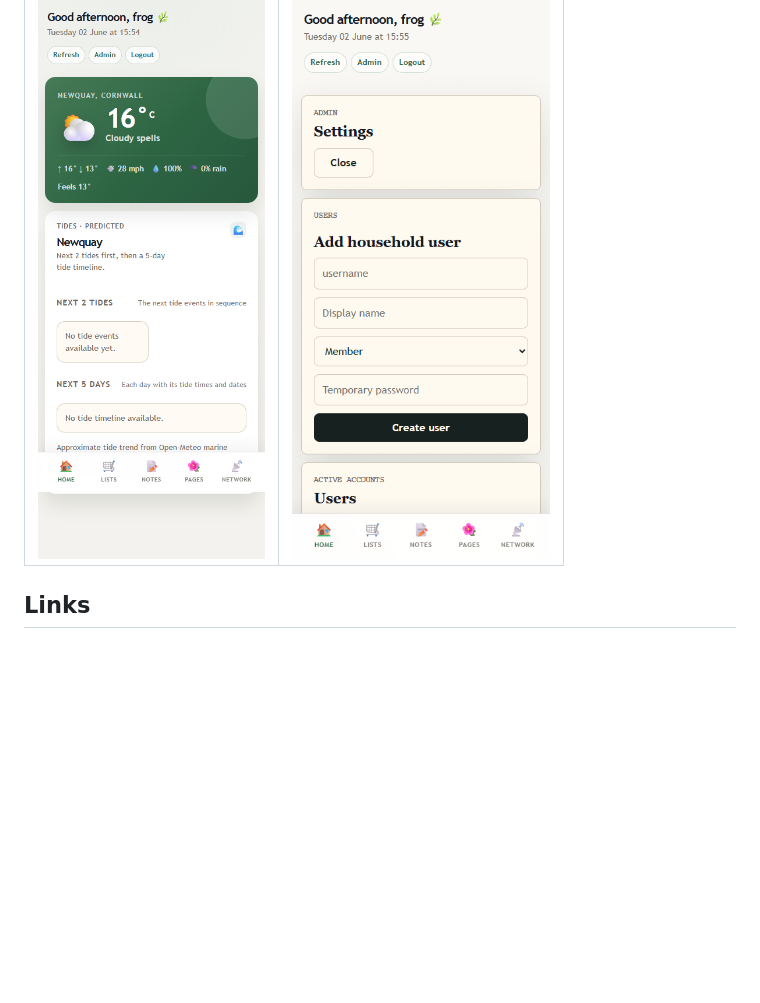
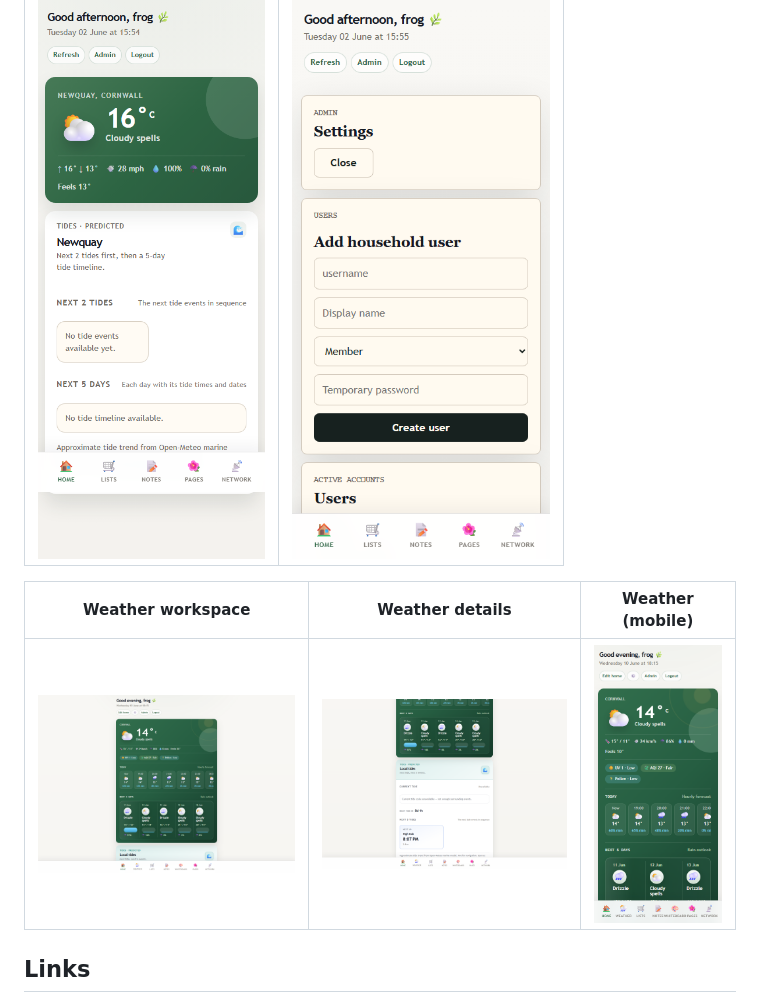
Before and after one commit to nofaniel/frogandpeach, a Markdown page: README.md, the part around the change. GitHub-like rendering; pictures changed too: docs/readme-screenshots/weather-desktop-lower.png (added), docs/readme-screenshots/weather-desktop.png (added), docs/readme-screenshots/weather-mobile.png (added); blank space fills up the shorter version.

Commit message:
Update weather screenshots and Pages

```diff
--- a/README.md
+++ b/README.md
@@ -15,6 +15,10 @@ Built with React 19, TypeScript, Cloudflare Pages Functions, and D1.
 | Home (mobile) | Admin (mobile) |
 | --- | --- |
 | <img src="docs/readme-screenshots/home-mobile.png" alt="Home dashboard on a phone" width="640" /> | <img src="docs/readme-screenshots/admin-mobile.png" alt="Admin panel on a phone" width="640" /> |
+
+| Weather workspace | Weather details | Weather (mobile) |
+| --- | --- | --- |
+| <img src="docs/readme-screenshots/weather-desktop.png" alt="Weather workspace showing live conditions, environment chips, hourly forecast, and five-day outlook" width="640" /> | <img src="docs/readme-screenshots/weather-desktop-lower.png" alt="Lower section of the weather workspace showing the five-day forecast, tide summary, and lunar phase" width="640" /> | <img src="docs/readme-screenshots/weather-mobile.png" alt="Weather workspace on a phone" width="320" /> |
 
 ## Links
 
```
Also changed, not shown: 2 other files.
